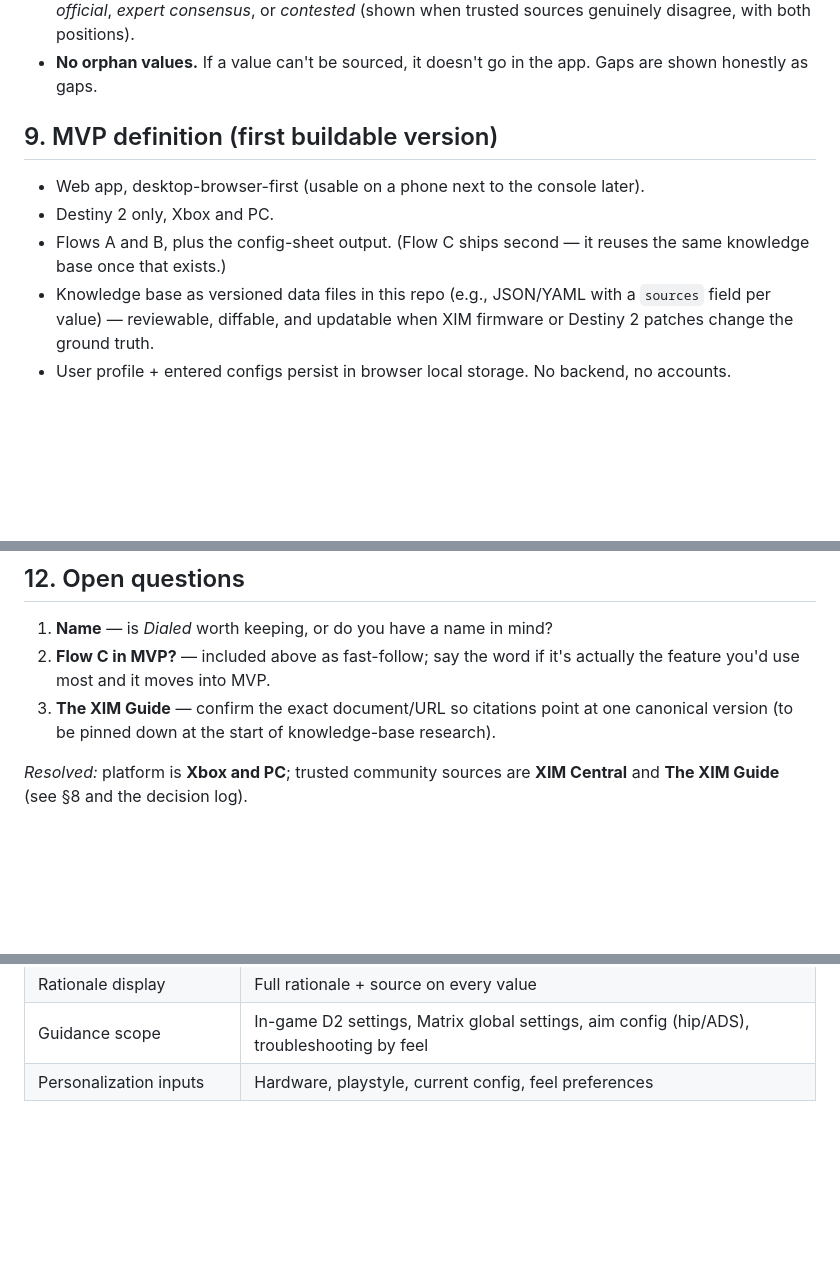
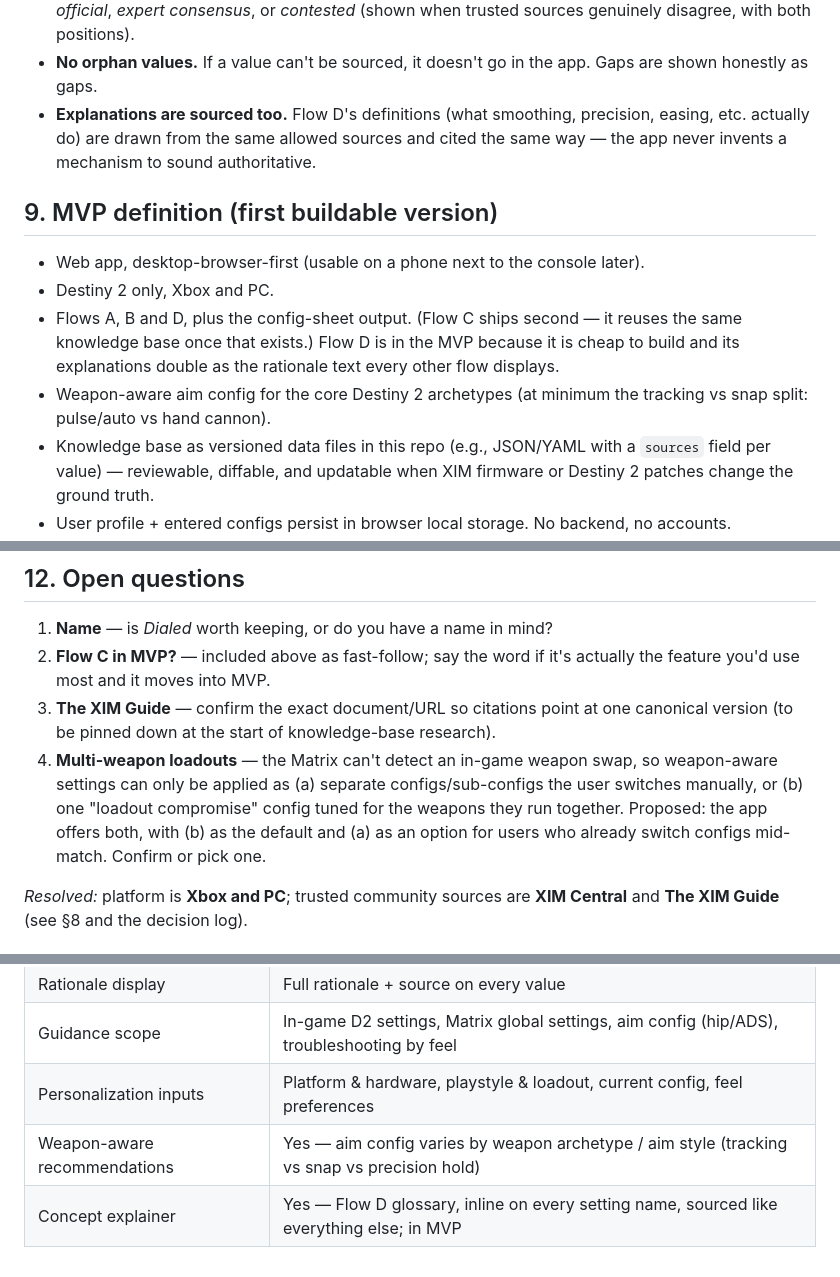
Before and after one commit to gabrieldemman1-hub/des, a Markdown page: CONCEPT.md, 3 parts joined by grey strips. Drawn GitHub-style; blank space fills up the shorter version.

```diff
--- a/CONCEPT.md
+++ b/CONCEPT.md
@@ -122,13 +155,21 @@ This is the app's identity, so it's a hard rule, not a style choice:
   (shown when trusted sources genuinely disagree, with both positions).
 - **No orphan values.** If a value can't be sourced, it doesn't go in the app.
   Gaps are shown honestly as gaps.
+- **Explanations are sourced too.** Flow D's definitions (what smoothing,
+  precision, easing, etc. actually do) are drawn from the same allowed sources
+  and cited the same way — the app never invents a mechanism to sound
+  authoritative.
 
 ## 9. MVP definition (first buildable version)
 
 - Web app, desktop-browser-first (usable on a phone next to the console later).
 - Destiny 2 only, Xbox and PC.
-- Flows A and B, plus the config-sheet output. (Flow C ships second — it reuses
-  the same knowledge base once that exists.)
+- Flows A, B and D, plus the config-sheet output. (Flow C ships second — it
+  reuses the same knowledge base once that exists.) Flow D is in the MVP because
+  it is cheap to build and its explanations double as the rationale text every
+  other flow displays.
+- Weapon-aware aim config for the core Destiny 2 archetypes (at minimum the
+  tracking vs snap split: pulse/auto vs hand cannon).
 - Knowledge base as versioned data files in this repo (e.g., JSON/YAML with a
   `sources` field per value) — reviewable, diffable, and updatable when XIM
   firmware or Destiny 2 patches change the ground truth.
@@ -171,6 +212,12 @@ Roughly in order of likely value:
    actually the feature you'd use most and it moves into MVP.
 3. **The XIM Guide** — confirm the exact document/URL so citations point at one
    canonical version (to be pinned down at the start of knowledge-base research).
+4. **Multi-weapon loadouts** — the Matrix can't detect an in-game weapon swap, so
+   weapon-aware settings can only be applied as (a) separate configs/sub-configs
+   the user switches manually, or (b) one "loadout compromise" config tuned for
+   the weapons they run together. Proposed: the app offers both, with (b) as the
+   default and (a) as an option for users who already switch configs mid-match.
+   Confirm or pick one.
 
 *Resolved:* platform is **Xbox and PC**; trusted community sources are **XIM
 Central** and **The XIM Guide** (see §8 and the decision log).
@@ -192,4 +239,6 @@ Choices made during concept alignment (2026-09-22):
 | Trusted community sources | XIM Central (YouTube), The XIM Guide — whitelist; additions require a logged decision |
 | Rationale display | Full rationale + source on every value |
 | Guidance scope | In-game D2 settings, Matrix global settings, aim config (hip/ADS), troubleshooting by feel |
-| Personalization inputs | Hardware, playstyle, current config, feel preferences |
+| Personalization inputs | Platform & hardware, playstyle & loadout, current config, feel preferences |
+| Weapon-aware recommendations | Yes — aim config varies by weapon archetype / aim style (tracking vs snap vs precision hold) |
+| Concept explainer | Yes — Flow D glossary, inline on every setting name, sourced like everything else; in MVP |
```
Also changed, not shown: other parts of CONCEPT.md (+39 -6 lines).
